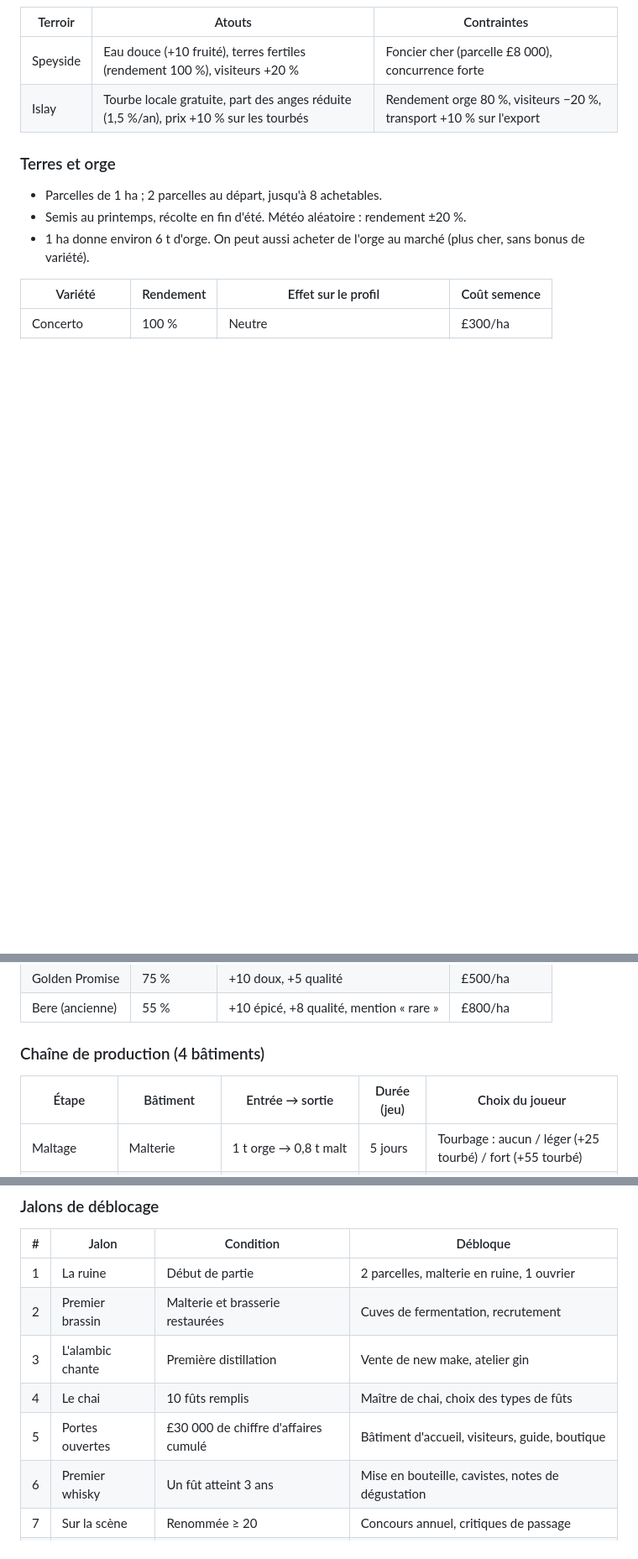
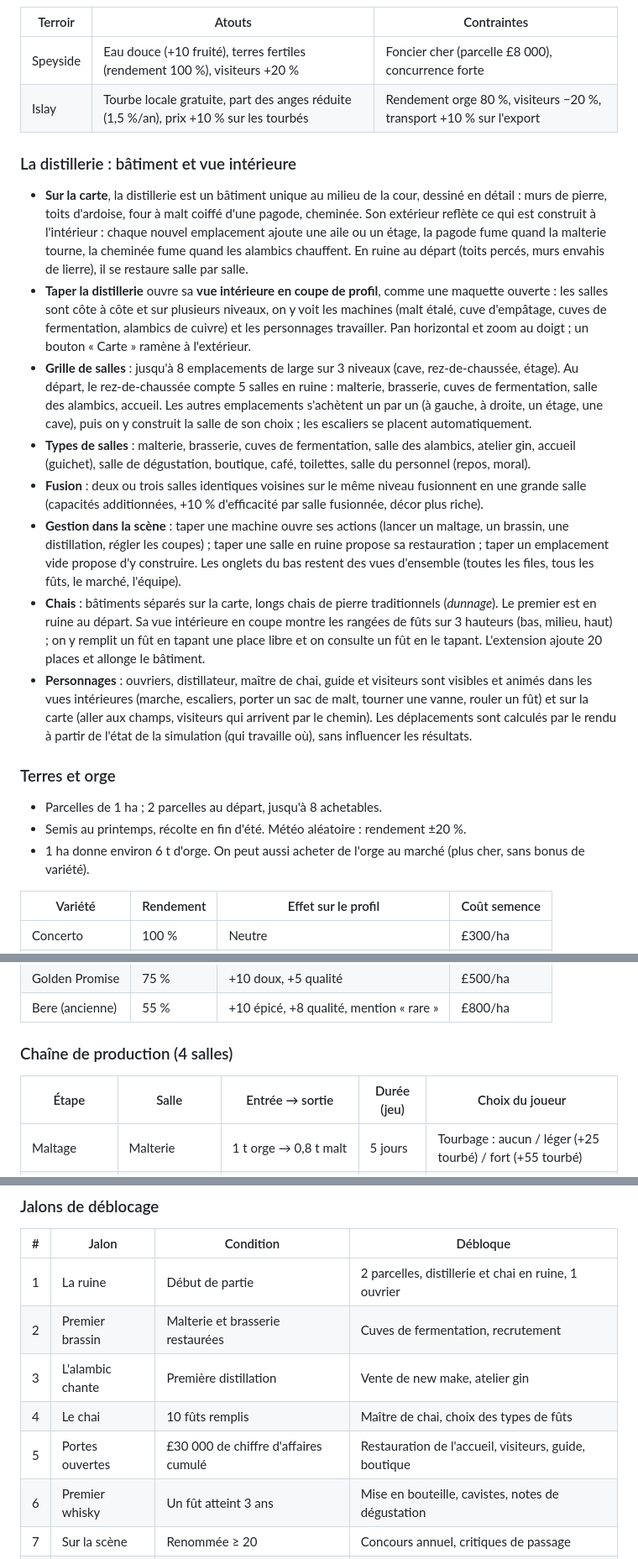
Before and after one commit to gkuhmel/glenheir, a Markdown page: docs/specs.md, 3 parts joined by grey strips. Shown at 84% size. Drawn GitHub-style; blank space fills up the shorter version.

```diff
--- a/docs/specs.md
+++ b/docs/specs.md
@@ -73,6 +73,17 @@ Chaque lot d'alcool porte un **profil** de 6 axes notés 0-100 : *fruité, flora
 | Speyside | Eau douce (+10 fruité), terres fertiles (rendement 100 %), visiteurs +20 % | Foncier cher (parcelle £8 000), concurrence forte |
 | Islay | Tourbe locale gratuite, part des anges réduite (1,5 %/an), prix +10 % sur les tourbés | Rendement orge 80 %, visiteurs −20 %, transport +10 % sur l'export |
 
+### La distillerie : bâtiment et vue intérieure
+
+- **Sur la carte**, la distillerie est un bâtiment unique au milieu de la cour, dessiné en détail : murs de pierre, toits d'ardoise, four à malt coiffé d'une pagode, cheminée. Son extérieur reflète ce qui est construit à l'intérieur : chaque nouvel emplacement ajoute une aile ou un étage, la pagode fume quand la malterie tourne, la cheminée fume quand les alambics chauffent. En ruine au départ (toits percés, murs envahis de lierre), il se restaure salle par salle.
+- **Taper la distillerie** ouvre sa **vue intérieure en coupe de profil**, comme une maquette ouverte : les salles sont côte à côte et sur plusieurs niveaux, on y voit les machines (malt étalé, cuve d'empâtage, cuves de fermentation, alambics de cuivre) et les personnages travailler. Pan horizontal et zoom au doigt ; un bouton « Carte » ramène à l'extérieur.
+- **Grille de salles** : jusqu'à 8 emplacements de large sur 3 niveaux (cave, rez-de-chaussée, étage). Au départ, le rez-de-chaussée compte 5 salles en ruine : malterie, brasserie, cuves de fermentation, salle des alambics, accueil. Les autres emplacements s'achètent un par un (à gauche, à droite, un étage, une cave), puis on y construit la salle de son choix ; les escaliers se placent automatiquement.
+- **Types de salles** : malterie, brasserie, cuves de fermentation, salle des alambics, atelier gin, accueil (guichet), salle de dégustation, boutique, café, toilettes, salle du personnel (repos, moral).
+- **Fusion** : deux ou trois salles identiques voisines sur le même niveau fusionnent en une grande salle (capacités additionnées, +10 % d'efficacité par salle fusionnée, décor plus riche).
+- **Gestion dans la scène** : taper une machine ouvre ses actions (lancer un maltage, un brassin, une distillation, régler les coupes) ; taper une salle en ruine propose sa restauration ; taper un emplacement vide propose d'y construire. Les onglets du bas restent des vues d'ensemble (toutes les files, tous les fûts, le marché, l'équipe).
+- **Chais** : bâtiments séparés sur la carte, longs chais de pierre traditionnels (*dunnage*). Le premier est en ruine au départ. Sa vue intérieure en coupe montre les rangées de fûts sur 3 hauteurs (bas, milieu, haut) ; on y remplit un fût en tapant une place libre et on consulte un fût en le tapant. L'extension ajoute 20 places et allonge le bâtiment.
+- **Personnages** : ouvriers, distillateur, maître de chai, guide et visiteurs sont visibles et animés dans les vues intérieures (marche, escaliers, porter un sac de malt, tourner une vanne, rouler un fût) et sur la carte (aller aux champs, visiteurs qui arrivent par le chemin). Les déplacements sont calculés par le rendu à partir de l'état de la simulation (qui travaille où), sans influencer les résultats.
+
 ### Terres et orge
 
 - Parcelles de 1 ha ; 2 parcelles au départ, jusqu'à 8 achetables.
@@ -85,9 +96,9 @@ Chaque lot d'alcool porte un **profil** de 6 axes notés 0-100 : *fruité, flora
 | Golden Promise | 75 % | +10 doux, +5 qualité | £500/ha |
 | Bere (ancienne) | 55 % | +10 épicé, +8 qualité, mention « rare » | £800/ha |
 
-### Chaîne de production (4 bâtiments)
+### Chaîne de production (4 salles)
 
-| Étape | Bâtiment | Entrée → sortie | Durée (jeu) | Choix du joueur |
+| Étape | Salle | Entrée → sortie | Durée (jeu) | Choix du joueur |
 | --- | --- | --- | --- | --- |
 | Maltage | Malterie | 1 t orge → 0,8 t malt | 5 jours | Tourbage : aucun / léger (+25 tourbé) / fort (+55 tourbé) |
 | Brassage | Brasserie | 1 t malt → 5 000 L de moût | 1 jour | — |
@@ -232,11 +246,11 @@ La partie se gagne en devenant **n°1 sur deux axes à la fois** : renommée et
 
 | # | Jalon | Condition | Débloque |
 | --- | --- | --- | --- |
-| 1 | La ruine | Début de partie | 2 parcelles, malterie en ruine, 1 ouvrier |
+| 1 | La ruine | Début de partie | 2 parcelles, distillerie et chai en ruine, 1 ouvrier |
 | 2 | Premier brassin | Malterie et brasserie restaurées | Cuves de fermentation, recrutement |
 | 3 | L'alambic chante | Première distillation | Vente de new make, atelier gin |
 | 4 | Le chai | 10 fûts remplis | Maître de chai, choix des types de fûts |
-| 5 | Portes ouvertes | £30 000 de chiffre d'affaires cumulé | Bâtiment d'accueil, visiteurs, guide, boutique |
+| 5 | Portes ouvertes | £30 000 de chiffre d'affaires cumulé | Restauration de l'accueil, visiteurs, guide, boutique |
 | 6 | Premier whisky | Un fût atteint 3 ans | Mise en bouteille, cavistes, notes de dégustation |
 | 7 | Sur la scène | Renommée ≥ 20 | Concours annuel, critiques de passage |
 | 8 | Le monde entier | Renommée ≥ 30 | Export, alambics moyens, parcelles supplémentaires |
```
Also changed, not shown: other parts of docs/specs.md (+47 -39 lines).
